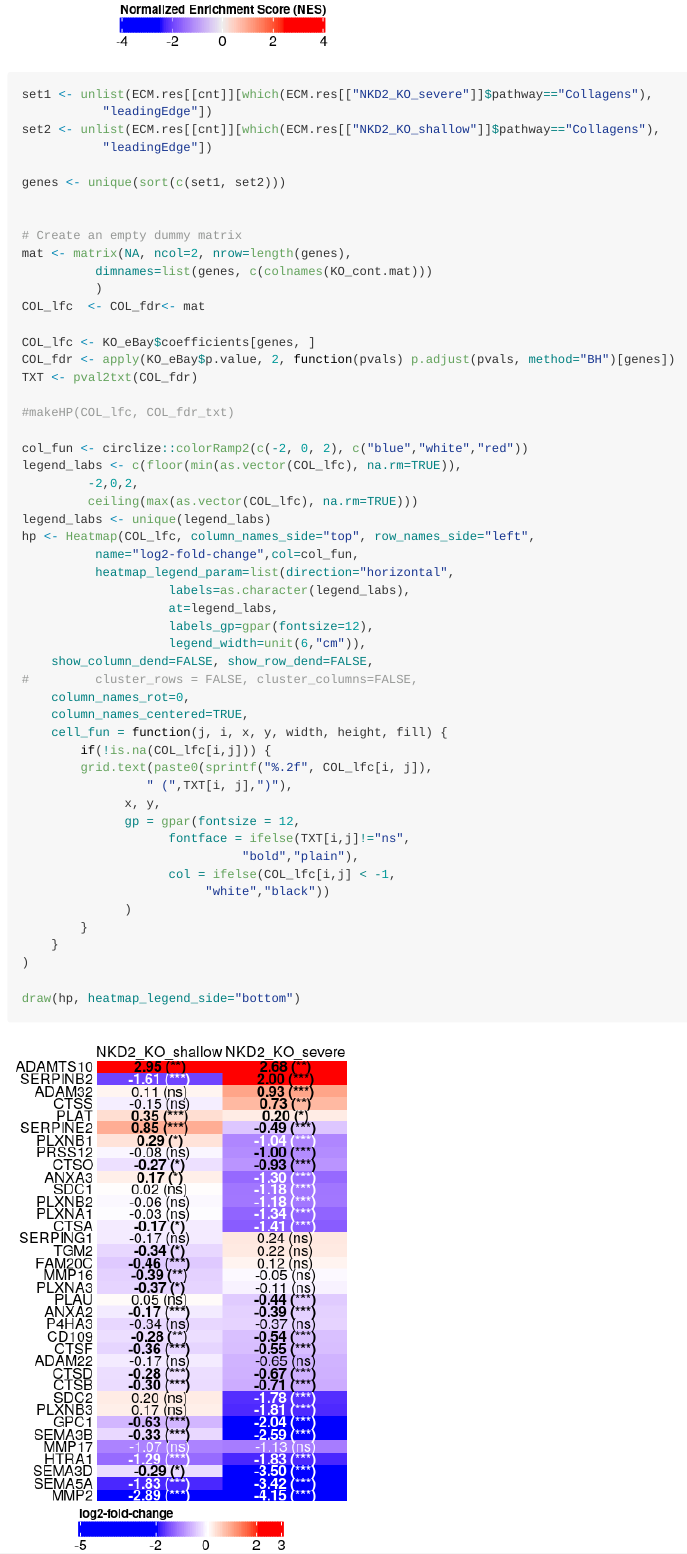
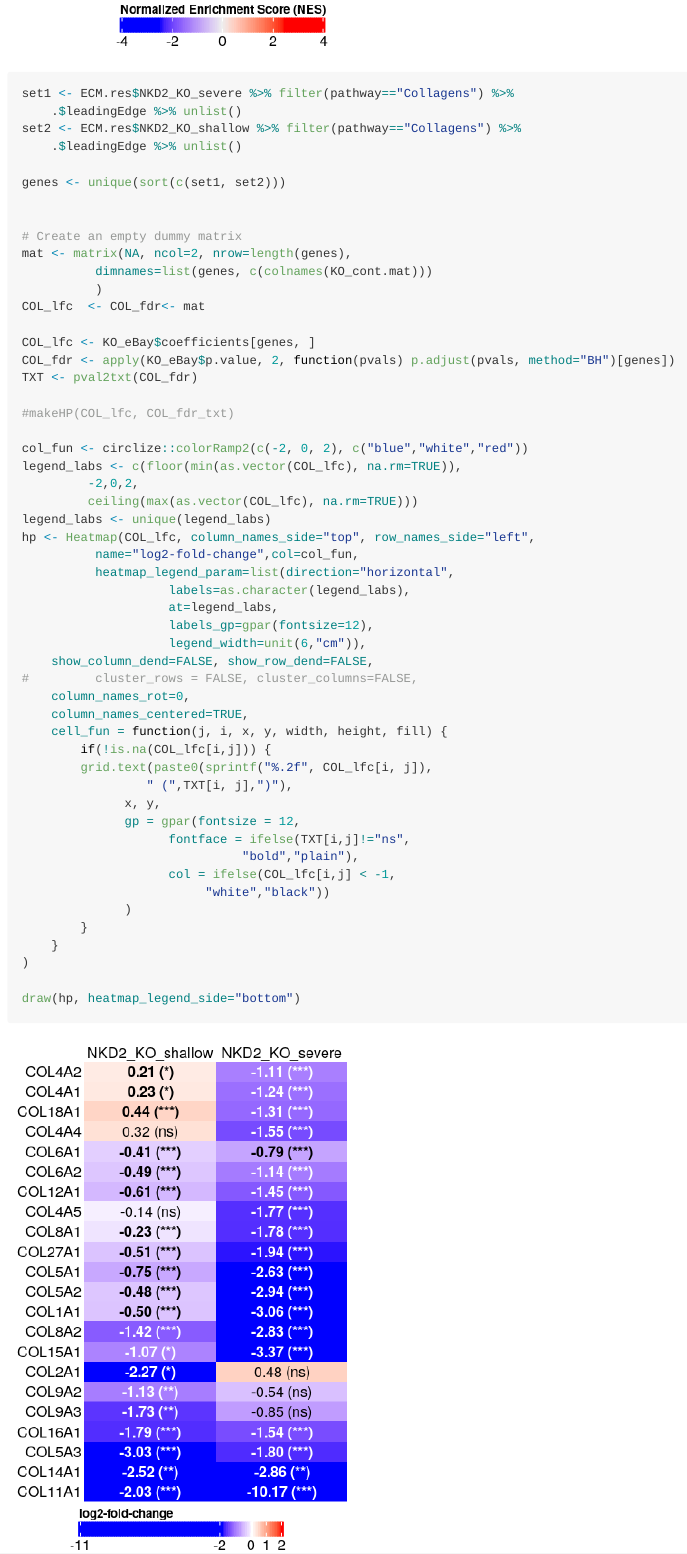
Before and after one commit to mahmoudibrahim/KidneyMap, an R Markdown document (Invitro_MF_Nkd2/01_DGE.Rmd): the page in a window 1100 px wide, from 7130 px down before the commit and from 10370 px down after it, so that both start at the same text. The pictures show the output file Invitro_MF_Nkd2/01_DGE.md that the author committed with the source, drawn offline in the style of GitHub; long lines of code are wrapped.

Commit message:
Fix bug on collagen genes via idx

````diff
--- a/Invitro_MF_Nkd2/01_DGE.Rmd
+++ b/Invitro_MF_Nkd2/01_DGE.Rmd
@@ -643,10 +643,10 @@ draw(hp, heatmap_legend_side="bottom")
 ```
 
 ```{r hp_KO_collagens, fig.width=4, fig.height=6}
-set1 <- unlist(ECM.res[[cnt]][which(ECM.res[["NKD2_KO_severe"]]$pathway=="Collagens"),
-	       "leadingEdge"])
-set2 <- unlist(ECM.res[[cnt]][which(ECM.res[["NKD2_KO_shallow"]]$pathway=="Collagens"),
-	       "leadingEdge"])
+set1 <- ECM.res$NKD2_KO_severe %>% filter(pathway=="Collagens") %>%
+	.$leadingEdge %>% unlist()
+set2 <- ECM.res$NKD2_KO_shallow %>% filter(pathway=="Collagens") %>%
+	.$leadingEdge %>% unlist()
 
 genes <- unique(sort(c(set1, set2)))
 
````
Also changed, not shown: Invitro_MF_Nkd2/01_DGE.md, Invitro_MF_Nkd2/01_DGE_output/figures/hp_KO_collagens-1.png.
